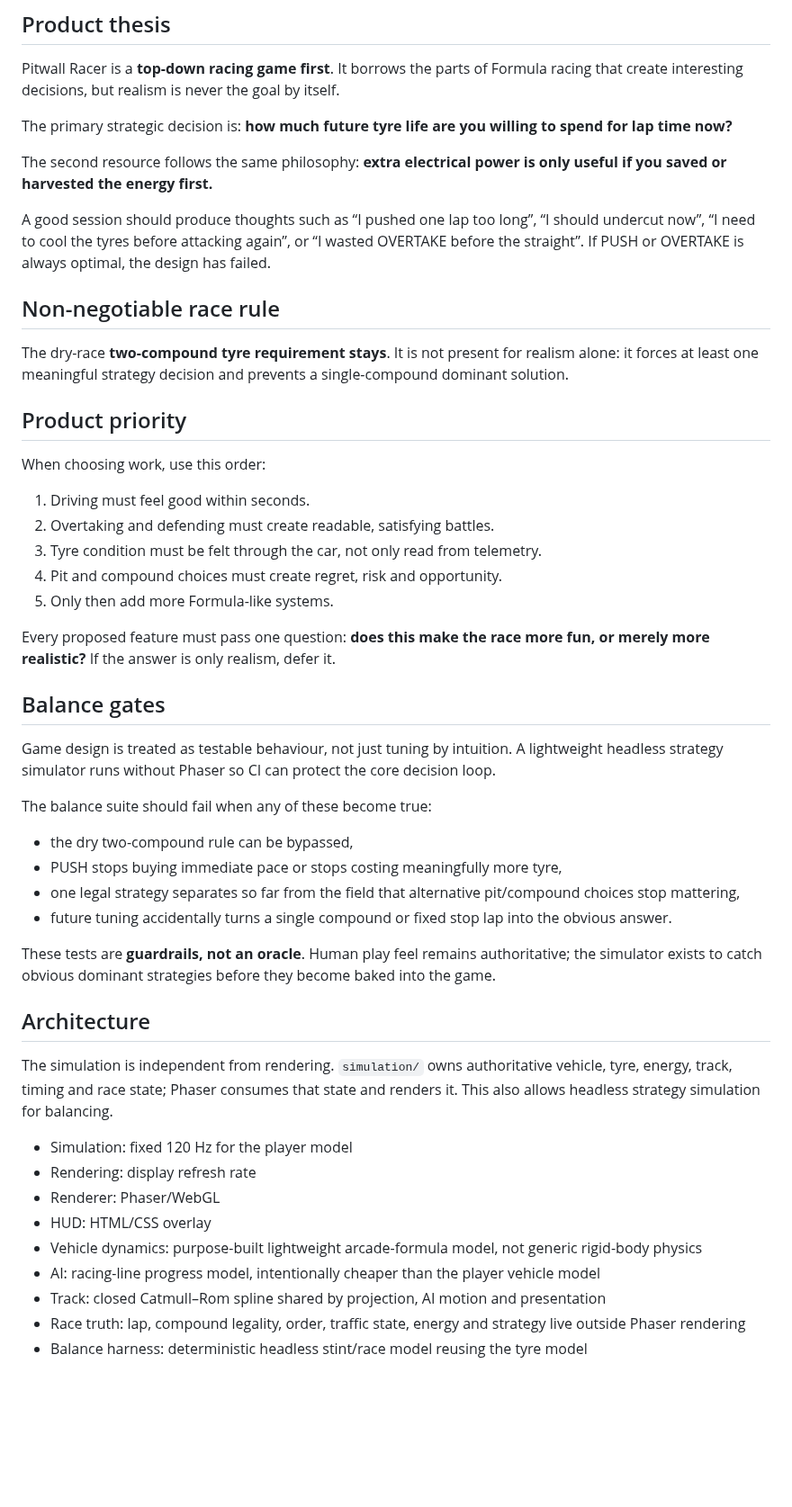
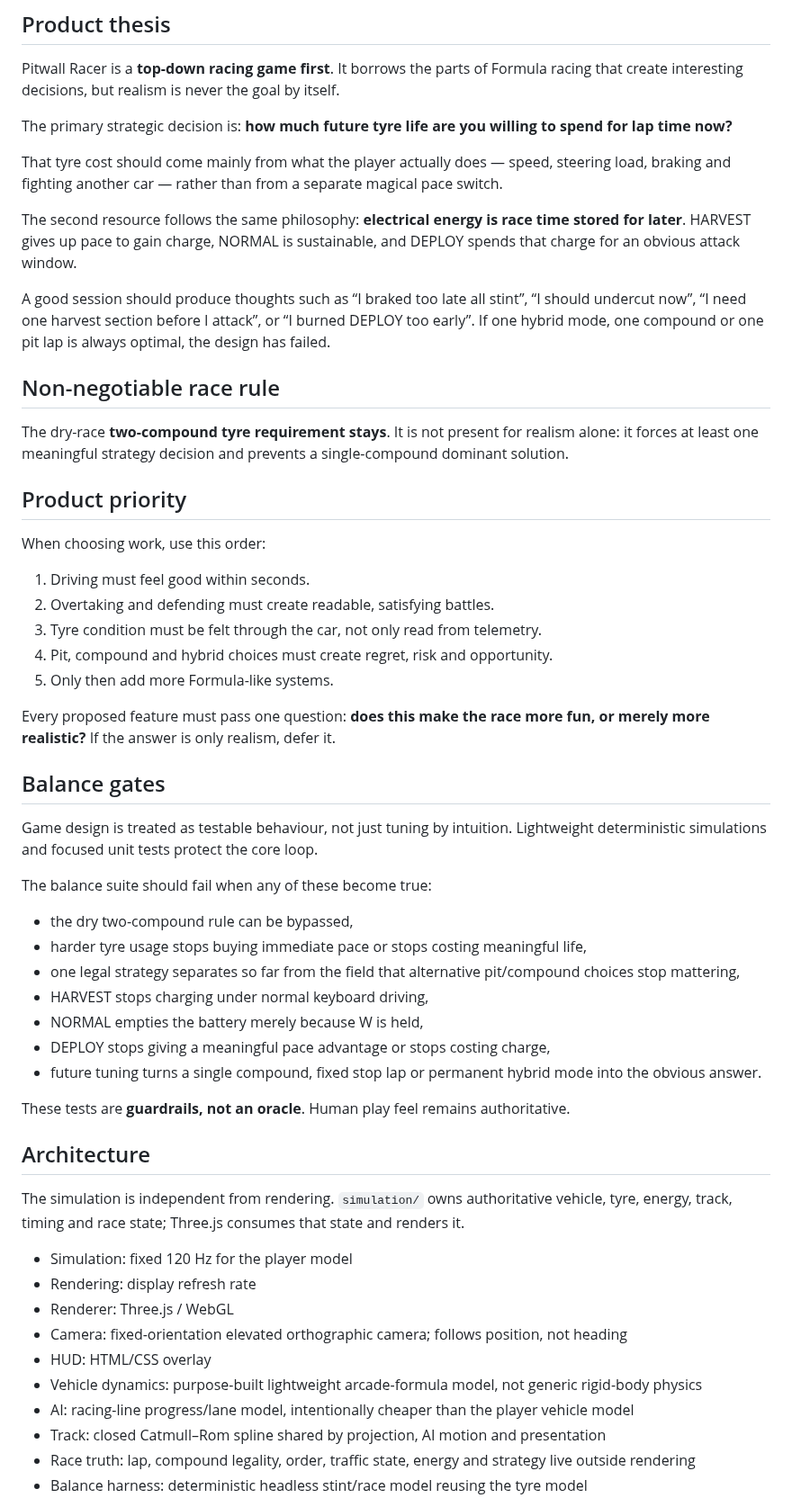
Before and after one commit to OozeMoush/pitwall-racer, a Markdown page: DESIGN.md, the part around one of its changes. Shown at 90% size. Drawn GitHub-style; blank space fills up the shorter version.

```diff
--- a/DESIGN.md
+++ b/DESIGN.md
@@ -6,9 +6,11 @@ Pitwall Racer is a **top-down racing game first**. It borrows the parts of Formu
 
 The primary strategic decision is: **how much future tyre life are you willing to spend for lap time now?**
 
-The second resource follows the same philosophy: **extra electrical power is only useful if you saved or harvested the energy first.**
+That tyre cost should come mainly from what the player actually does — speed, steering load, braking and fighting another car — rather than from a separate magical pace switch.
 
-A good session should produce thoughts such as “I pushed one lap too long”, “I should undercut now”, “I need to cool the tyres before attacking again”, or “I wasted OVERTAKE before the straight”. If PUSH or OVERTAKE is always optimal, the design has failed.
+The second resource follows the same philosophy: **electrical energy is race time stored for later**. HARVEST gives up pace to gain charge, NORMAL is sustainable, and DEPLOY spends that charge for an obvious attack window.
+
+A good session should produce thoughts such as “I braked too late all stint”, “I should undercut now”, “I need one harvest section before I attack”, or “I burned DEPLOY too early”. If one hybrid mode, one compound or one pit lap is always optimal, the design has failed.
 
 ## Non-negotiable race rule
 
@@ -21,35 +23,39 @@ When choosing work, use this order:
 1. Driving must feel good within seconds.
 2. Overtaking and defending must create readable, satisfying battles.
 3. Tyre condition must be felt through the car, not only read from telemetry.
-4. Pit and compound choices must create regret, risk and opportunity.
+4. Pit, compound and hybrid choices must create regret, risk and opportunity.
 5. Only then add more Formula-like systems.
 
 Every proposed feature must pass one question: **does this make the race more fun, or merely more realistic?** If the answer is only realism, defer it.
 
 ## Balance gates
 
-Game design is treated as testable behaviour, not just tuning by intuition. A lightweight headless strategy simulator runs without Phaser so CI can protect the core decision loop.
+Game design is treated as testable behaviour, not just tuning by intuition. Lightweight deterministic simulations and focused unit tests protect the core loop.
 
 The balance suite should fail when any of these become true:
 
 - the dry two-compound rule can be bypassed,
-- PUSH stops buying immediate pace or stops costing meaningfully more tyre,
+- harder tyre usage stops buying immediate pace or stops costing meaningful life,
 - one legal strategy separates so far from the field that alternative pit/compound choices stop mattering,
-- future tuning accidentally turns a single compound or fixed stop lap into the obvious answer.
+- HARVEST stops charging under normal keyboard driving,
+- NORMAL empties the battery merely because W is held,
+- DEPLOY stops giving a meaningful pace advantage or stops costing charge,
+- future tuning turns a single compound, fixed stop lap or permanent hybrid mode into the obvious answer.
 
-These tests are **guardrails, not an oracle**. Human play feel remains authoritative; the simulator exists to catch obvious dominant strategies before they become baked into the game.
+These tests are **guardrails, not an oracle**. Human play feel remains authoritative.
 
 ## Architecture
 
-The simulation is independent from rendering. `simulation/` owns authoritative vehicle, tyre, energy, track, timing and race state; Phaser consumes that state and renders it. This also allows headless strategy simulation for balancing.
+The simulation is independent from rendering. `simulation/` owns authoritative vehicle, tyre, energy, track, timing and race state; Three.js consumes that state and renders it.
 
 - Simulation: fixed 120 Hz for the player model
 - Rendering: display refresh rate
-- Renderer: Phaser/WebGL
+- Renderer: Three.js / WebGL
+- Camera: fixed-orientation elevated orthographic camera; follows position, not heading
 - HUD: HTML/CSS overlay
 - Vehicle dynamics: purpose-built lightweight arcade-formula model, not generic rigid-body physics
-- AI: racing-line progress model, intentionally cheaper than the player vehicle model
+- AI: racing-line progress/lane model, intentionally cheaper than the player vehicle model
 - Track: closed Catmull–Rom spline shared by projection, AI motion and presentation
-- Race truth: lap, compound legality, order, traffic state, energy and strategy live outside Phaser rendering
+- Race truth: lap, compound legality, order, traffic state, energy and strategy live outside rendering
 - Balance harness: deterministic headless stint/race model reusing the tyre model
 
```
Also changed, not shown: other parts of DESIGN.md (+29 -24 lines).
